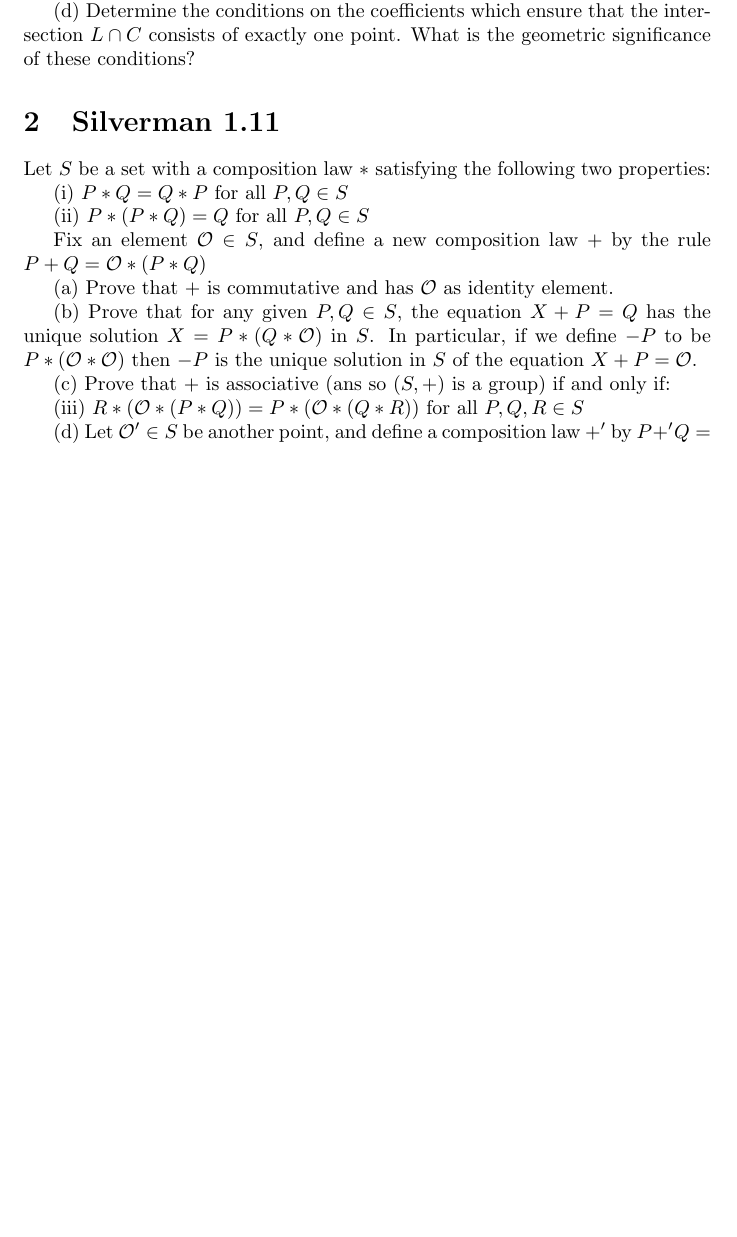
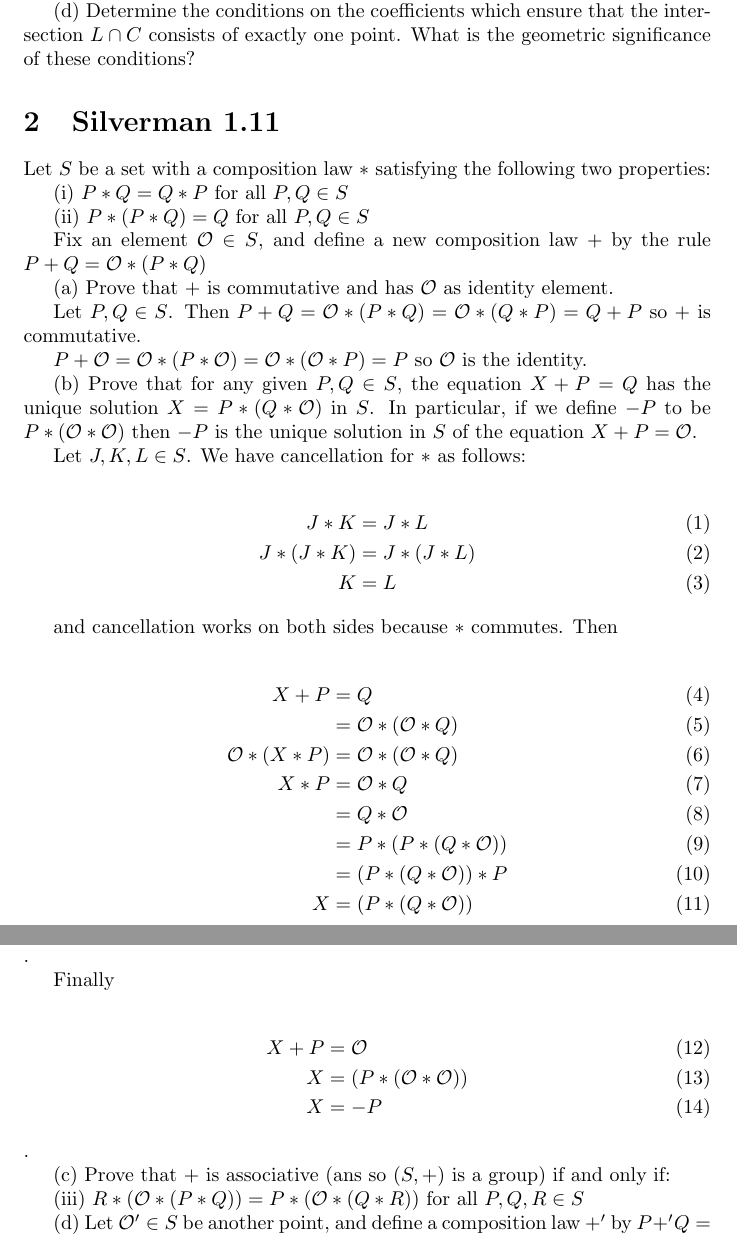
Before and after one commit to mbencherif/ecc, a LaTeX document (problems.tex): part of page 1 of 3 before the commit and two parts of pages 2 and 3 of 5 after it, the two joined at a grey line, cut so that both start at the same text, the shorter picture padded with empty space. Compiled offline with pdfLaTeX.

Commit message:
discussion of problems and some progress on 1,2

```diff
--- a/problems.tex
+++ b/problems.tex
@@ -34,7 +56,40 @@ Fix an element $\mathcal{O} \in S$, and define a new composition law $+$ by the
 
 (a) Prove that $+$ is commutative and has $\mathcal{O}$ as identity element.
 
+Let $P,Q \in S$. Then $P+Q = \mathcal{O} * (P * Q) = \mathcal{O} * (Q * P) = Q+P$ so $+$ is commutative.
+
+$P + \mathcal{O} = \mathcal{O} * (P * \mathcal{O}) = \mathcal{O} * (\mathcal{O} * P) = P$ so $\mathcal{O}$ is the identity.
+
 (b) Prove that for any given $P,Q \in S$, the equation $X+P = Q$ has the unique solution $X = P*(Q*\mathcal{O})$ in $S$. In particular, if we define $-P$ to be $P*(\mathcal{O} * \mathcal{O})$ then $-P$ is the unique solution in $S$ of the equation $X+P = \mathcal{O}$.
+
+Let $J, K, L \in S$. We have cancellation for $*$ as follows:
+
+\begin{align}
+J * K &= J * L\\
+J * (J * K) &= J * (J * L)\\
+K &= L
+\end{align}
+
+and cancellation works on both sides because $*$ commutes. Then
+
+\begin{align}
+X+P & = Q \\
+& = \mathcal{O} * (\mathcal{O} * Q) \\
+\mathcal{O} * (X * P) &= \mathcal{O} * (\mathcal{O} * Q) \\
+X * P &= \mathcal{O} * Q \\
+&= Q * \mathcal{O} \\
+&= P * (P * (Q * \mathcal{O})) \\
+&= (P * (Q * \mathcal{O})) * P \\
+X &= (P * (Q * \mathcal{O}))
+\end{align}.
+
+Finally
+
+\begin{align}
+X+P &= \mathcal{O}\\
+X &= (P * (\mathcal{O} * \mathcal{O}))\\
+X &= -P
+\end{align}.
 
 (c) Prove that $+$ is associative (ans so $(S,+)$ is a group) if and only if:
 
```
Also changed, not shown: problems.tex (30 more changed lines).
